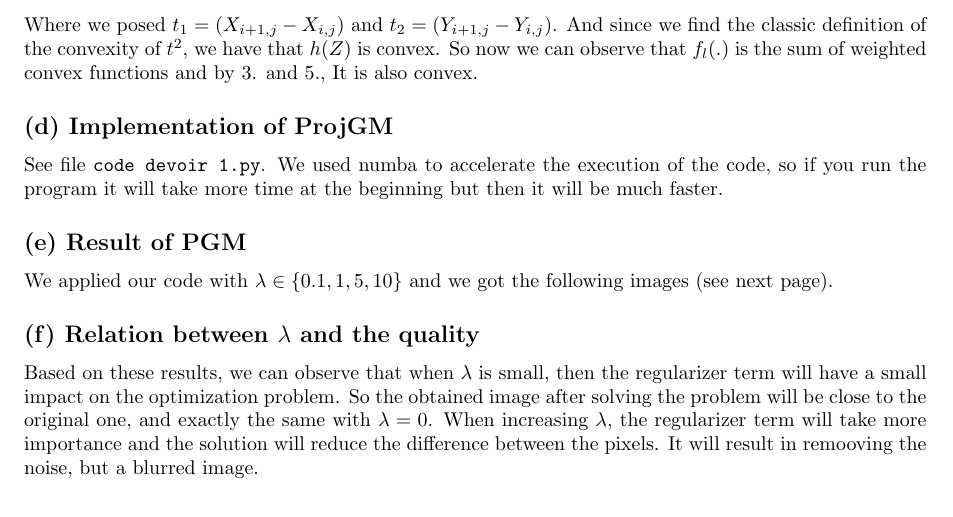
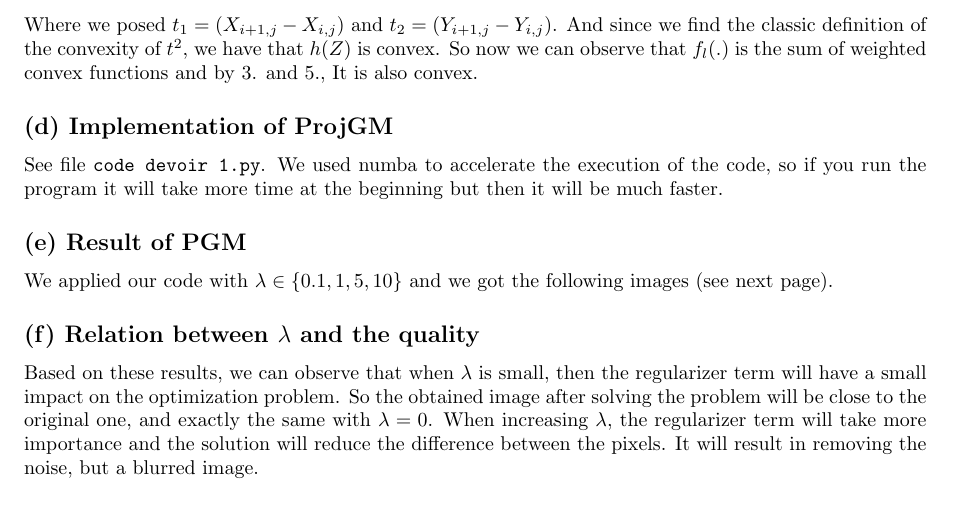
Before and after one commit to DamienDoat/MMO2, a LaTeX document (Opti2 devoir1/main.tex): part of page 2 of 5, cut so that both start at the same text. Compiled offline with pdfLaTeX.

Commit message:
j'ai trouvé une type c tou

```diff
--- a/Opti2 devoir1/main.tex
+++ b/Opti2 devoir1/main.tex
@@ -163,7 +163,7 @@ regularizer term will have a small impact on the optimization problem. So the
 obtained image after solving the problem will be close to the original one, and
 exactly the same with $\lambda = 0$. When increasing $\lambda$, the regularizer term
 will take more importance and the solution will reduce the difference between the pixels.
-It will result in remooving the noise, but a blurred image.
+It will result in removing the noise, but a blurred image.
 
 
 \section*{Proximal Gradient Method}
```
